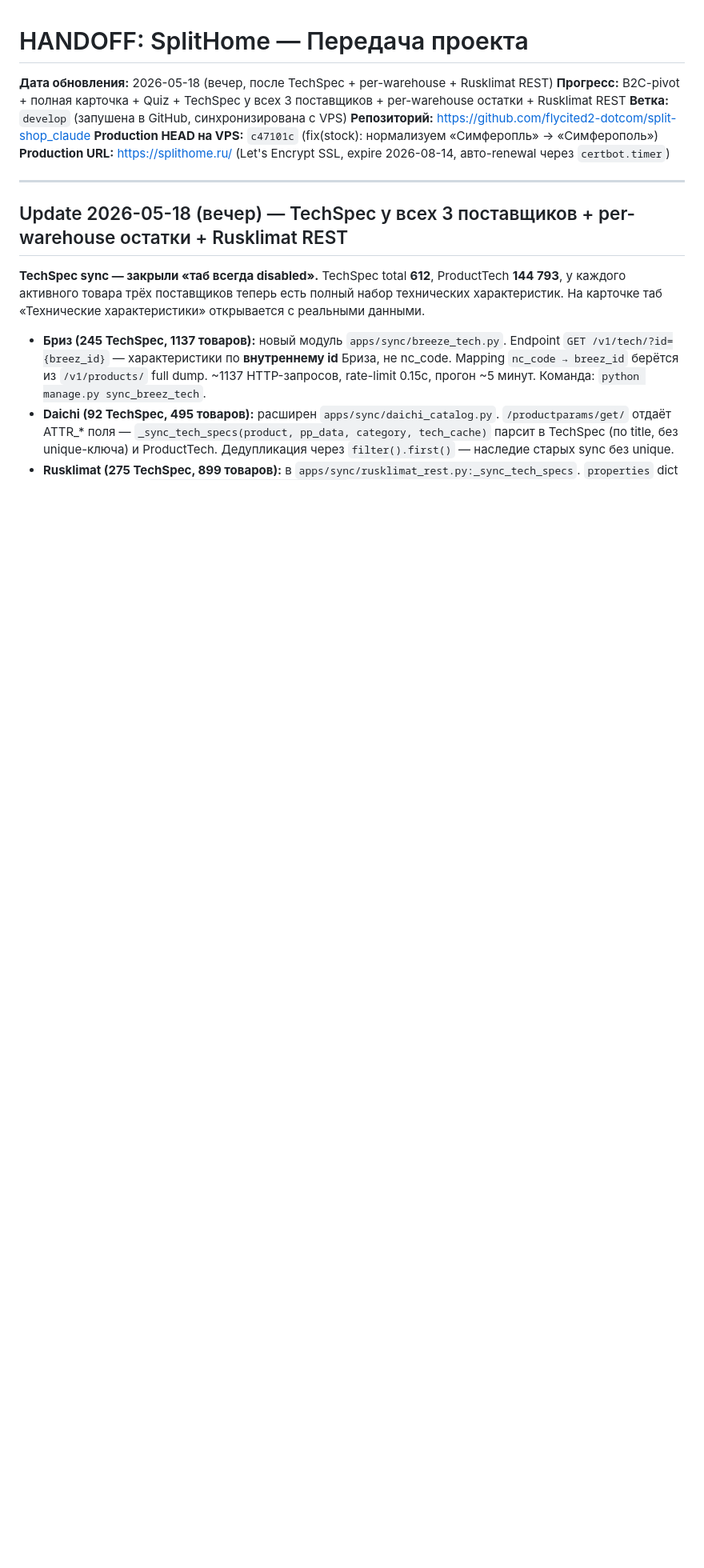
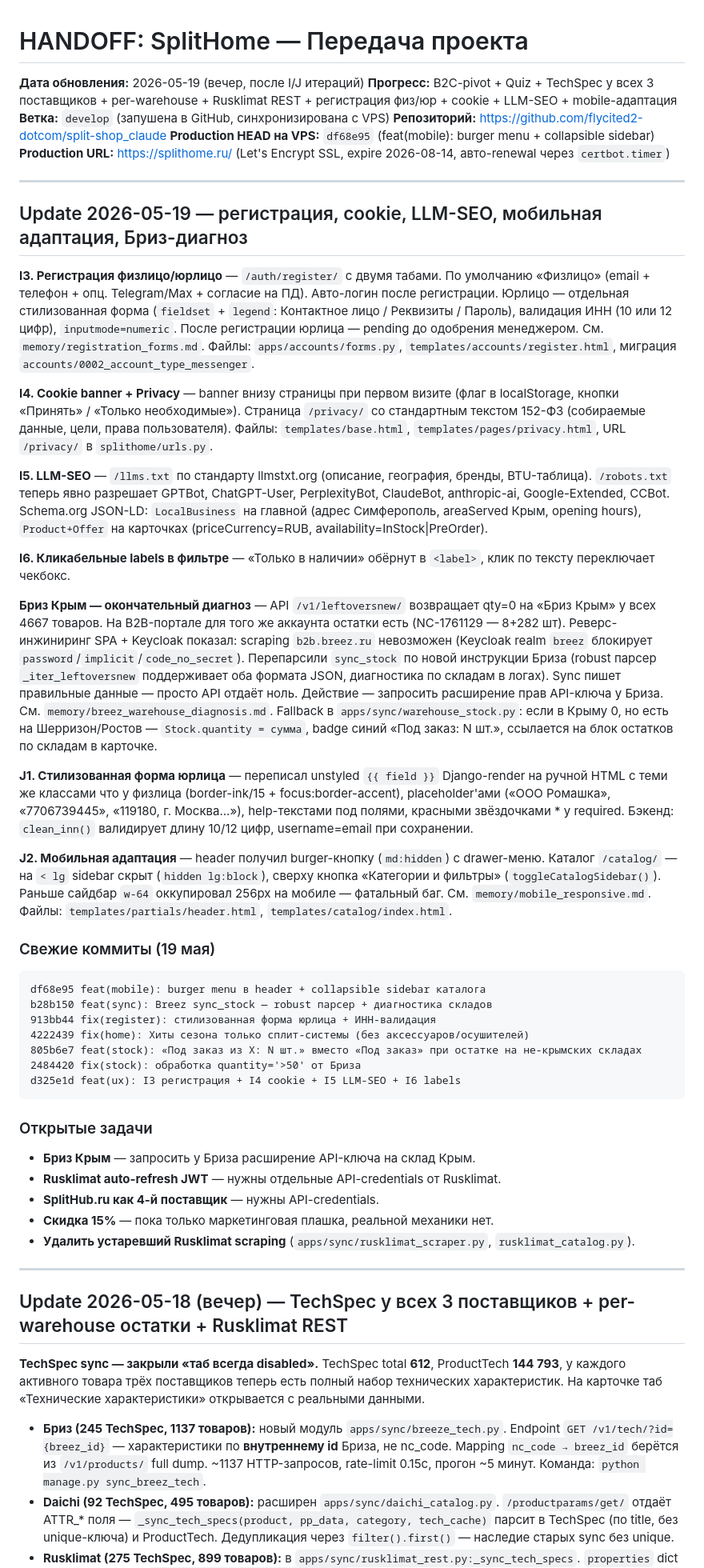
Before and after one commit to flycited2-dotcom/split-shop_claude, a Markdown page: HANDOFF.md, the part around the change. Shown at 80% size. Drawn GitHub-style; blank space fills up the shorter version.

Commit message:
docs(handoff): новый раздел Update 2026-05-19 (I/J итерации)
Шапка: prod HEAD df68e95, дата 19 мая.
Новая большая секция «Update 2026-05-19» с описанием 8 итераций:
- I3 регистрация физлицо/юрлицо (двухтабная форма + 152-ФЗ согласие)
- I4 cookie banner + /privacy/ страница
- I5 LLM-SEO (llms.txt, robots.txt с allow для AI-ботов, Schema.org)
- I6 кликабельные labels в фильтре
- Бриз Крым — окончательный диагноз (API qty=0, scraping невозможен,
  диагностика по складам в логах, ожидаем расширение API-ключа)
- J1 стилизация формы юрлица
- J2 мобильная адаптация (burger + collapsible sidebar)

Список свежих коммитов и открытые задачи актуализированы.

Co-Authored-By: Claude Opus 4.7 <noreply@anthropic.com>

````diff
--- a/HANDOFF.md
+++ b/HANDOFF.md
@@ -1,11 +1,47 @@
 # HANDOFF: SplitHome — Передача проекта
 
-**Дата обновления:** 2026-05-18 (вечер, после TechSpec + per-warehouse + Rusklimat REST)
-**Прогресс:** B2C-pivot + полная карточка + Quiz + TechSpec у всех 3 поставщиков + per-warehouse остатки + Rusklimat REST
+**Дата обновления:** 2026-05-19 (вечер, после I/J итераций)
+**Прогресс:** B2C-pivot + Quiz + TechSpec у всех 3 поставщиков + per-warehouse + Rusklimat REST + регистрация физ/юр + cookie + LLM-SEO + mobile-адаптация
 **Ветка:** `develop` (запушена в GitHub, синхронизирована с VPS)
 **Репозиторий:** https://github.com/flycited2-dotcom/split-shop_claude
-**Production HEAD на VPS:** `c47101c` (fix(stock): нормализуем «Симферопль» → «Симферополь»)
+**Production HEAD на VPS:** `df68e95` (feat(mobile): burger menu + collapsible sidebar)
 **Production URL:** https://splithome.ru/ (Let's Encrypt SSL, expire 2026-08-14, авто-renewal через `certbot.timer`)
+
+---
+
+## Update 2026-05-19 — регистрация, cookie, LLM-SEO, мобильная адаптация, Бриз-диагноз
+
+**I3. Регистрация физлицо/юрлицо** — `/auth/register/` с двумя табами. По умолчанию «Физлицо» (email + телефон + опц. Telegram/Max + согласие на ПД). Авто-логин после регистрации. Юрлицо — отдельная стилизованная форма (`fieldset` + `legend`: Контактное лицо / Реквизиты / Пароль), валидация ИНН (10 или 12 цифр), `inputmode=numeric`. После регистрации юрлица — pending до одобрения менеджером. См. `memory/registration_forms.md`. Файлы: `apps/accounts/forms.py`, `templates/accounts/register.html`, миграция `accounts/0002_account_type_messenger`.
+
+**I4. Cookie banner + Privacy** — banner внизу страницы при первом визите (флаг в localStorage, кнопки «Принять» / «Только необходимые»). Страница `/privacy/` со стандартным текстом 152-ФЗ (собираемые данные, цели, права пользователя). Файлы: `templates/base.html`, `templates/pages/privacy.html`, URL `/privacy/` в `splithome/urls.py`.
+
+**I5. LLM-SEO** — `/llms.txt` по стандарту llmstxt.org (описание, география, бренды, BTU-таблица). `/robots.txt` теперь явно разрешает GPTBot, ChatGPT-User, PerplexityBot, ClaudeBot, anthropic-ai, Google-Extended, CCBot. Schema.org JSON-LD: `LocalBusiness` на главной (адрес Симферополь, areaServed Крым, opening hours), `Product+Offer` на карточках (priceCurrency=RUB, availability=InStock|PreOrder).
+
+**I6. Кликабельные labels в фильтре** — «Только в наличии» обёрнут в `<label>`, клик по тексту переключает чекбокс.
+
+**Бриз Крым — окончательный диагноз** — API `/v1/leftoversnew/` возвращает qty=0 на «Бриз Крым» у всех 4667 товаров. На B2B-портале для того же аккаунта остатки есть (NC-1761129 — 8+282 шт). Реверс-инжиниринг SPA + Keycloak показал: scraping `b2b.breez.ru` невозможен (Keycloak realm `breez` блокирует `password`/`implicit`/`code_no_secret`). Перепарсили `sync_stock` по новой инструкции Бриза (robust парсер `_iter_leftoversnew` поддерживает оба формата JSON, диагностика по складам в логах). Sync пишет правильные данные — просто API отдаёт ноль. Действие — запросить расширение прав API-ключа у Бриза. См. `memory/breez_warehouse_diagnosis.md`. Fallback в `apps/sync/warehouse_stock.py`: если в Крыму 0, но есть на Шерризон/Ростов — `Stock.quantity = сумма`, badge синий «Под заказ: N шт.», ссылается на блок остатков по складам в карточке.
+
+**J1. Стилизованная форма юрлица** — переписал unstyled `{{ field }}` Django-render на ручной HTML с теми же классами что у физлица (border-ink/15 + focus:border-accent), placeholder'ами («ООО Ромашка», «7706739445», «119180, г. Москва...»), help-текстами под полями, красными звёздочками * у required. Бэкенд: `clean_inn()` валидирует длину 10/12 цифр, username=email при сохранении.
+
+**J2. Мобильная адаптация** — header получил burger-кнопку (`md:hidden`) с drawer-меню. Каталог `/catalog/` — на `< lg` sidebar скрыт (`hidden lg:block`), сверху кнопка «Категории и фильтры» (`toggleCatalogSidebar()`). Раньше сайдбар `w-64` оккупировал 256px на мобиле — фатальный баг. См. `memory/mobile_responsive.md`. Файлы: `templates/partials/header.html`, `templates/catalog/index.html`.
+
+### Свежие коммиты (19 мая)
+```
+df68e95 feat(mobile): burger menu в header + collapsible sidebar каталога
+b28b150 feat(sync): Breez sync_stock — robust парсер + диагностика складов
+913bb44 fix(register): стилизованная форма юрлица + ИНН-валидация
+4222439 fix(home): Хиты сезона только сплит-системы (без аксессуаров/осушителей)
+805b6e7 feat(stock): «Под заказ из X: N шт.» вместо «Под заказ» при остатке на не-крымских складах
+2484420 fix(stock): обработка quantity='>50' от Бриза
+d325e1d feat(ux): I3 регистрация + I4 cookie + I5 LLM-SEO + I6 labels
+```
+
+### Открытые задачи
+- **Бриз Крым** — запросить у Бриза расширение API-ключа на склад Крым.
+- **Rusklimat auto-refresh JWT** — нужны отдельные API-credentials от Rusklimat.
+- **SplitHub.ru как 4-й поставщик** — нужны API-credentials.
+- **Скидка 15%** — пока только маркетинговая плашка, реальной механики нет.
+- **Удалить устаревший Rusklimat scraping** (`apps/sync/rusklimat_scraper.py`, `rusklimat_catalog.py`).
 
 ---
 
````
